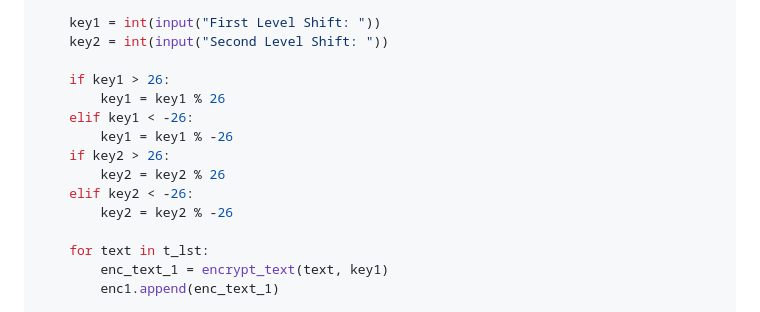
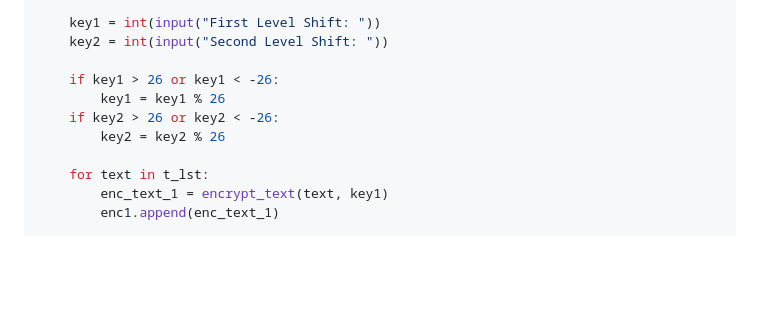
Before and after one commit to u1tbmo/uplb-cmsc12, a Markdown page: python/week7/README.md, the part around the change. Rendered like a GitHub page; blank space fills up the shorter version.

Commit message:
Update README code

```diff
--- a/python/week7/README.md
+++ b/python/week7/README.md
@@ -168,14 +168,10 @@ def encrypt(t_lst, enc1, enc2) -> list:
     key1 = int(input("First Level Shift: "))
     key2 = int(input("Second Level Shift: "))
 
-    if key1 > 26:
+    if key1 > 26 or key1 < -26:
         key1 = key1 % 26
-    elif key1 < -26:
-        key1 = key1 % -26
-    if key2 > 26:
+    if key2 > 26 or key2 < -26:
         key2 = key2 % 26
-    elif key2 < -26:
-        key2 = key2 % -26
 
     for text in t_lst:
         enc_text_1 = encrypt_text(text, key1)
```
